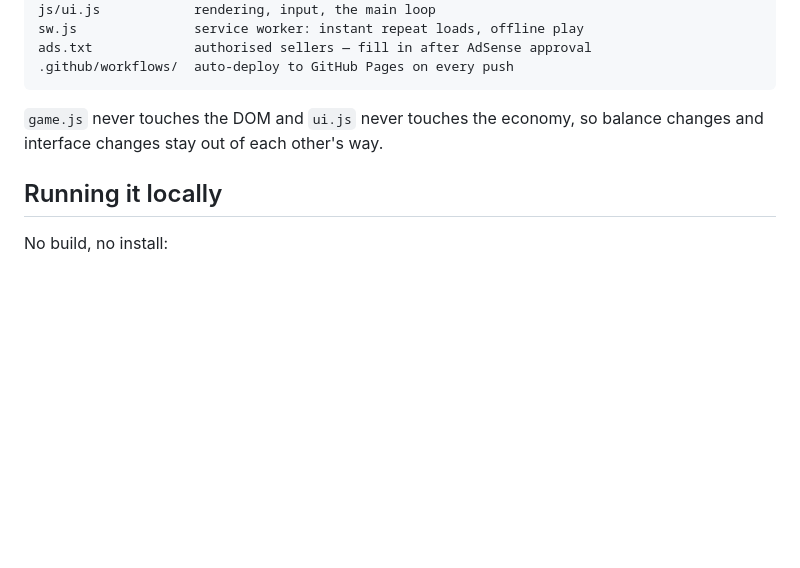
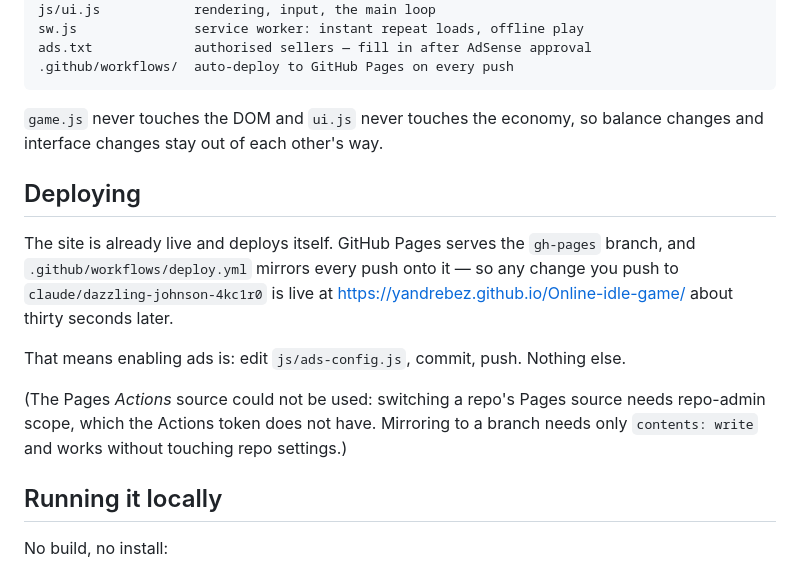
Before and after one commit to yandrebez/Online-idle-game, a Markdown page: README.md, the part around the change. GitHub-like rendering; blank space fills up the shorter version.

Commit message:
Document the live URL and the gh-pages deploy path in the README
Co-Authored-By: Claude Opus 5 <noreply@anthropic.com>
Claude-Session: https://claude.ai/code/session_01GXHCRa3qqnxJ9GXW28f5F9

```diff
--- a/README.md
+++ b/README.md
@@ -139,6 +139,19 @@ ads.txt             authorised sellers — fill in after AdSense approval
 `game.js` never touches the DOM and `ui.js` never touches the economy, so balance
 changes and interface changes stay out of each other's way.
 
+## Deploying
+
+The site is already live and deploys itself. GitHub Pages serves the `gh-pages`
+branch, and `.github/workflows/deploy.yml` mirrors every push onto it — so any
+change you push to `claude/dazzling-johnson-4kc1r0` is live at
+<https://yandrebez.github.io/Online-idle-game/> about thirty seconds later.
+
+That means enabling ads is: edit `js/ads-config.js`, commit, push. Nothing else.
+
+(The Pages *Actions* source could not be used: switching a repo's Pages source
+needs repo-admin scope, which the Actions token does not have. Mirroring to a
+branch needs only `contents: write` and works without touching repo settings.)
+
 ## Running it locally
 
 No build, no install:
```
